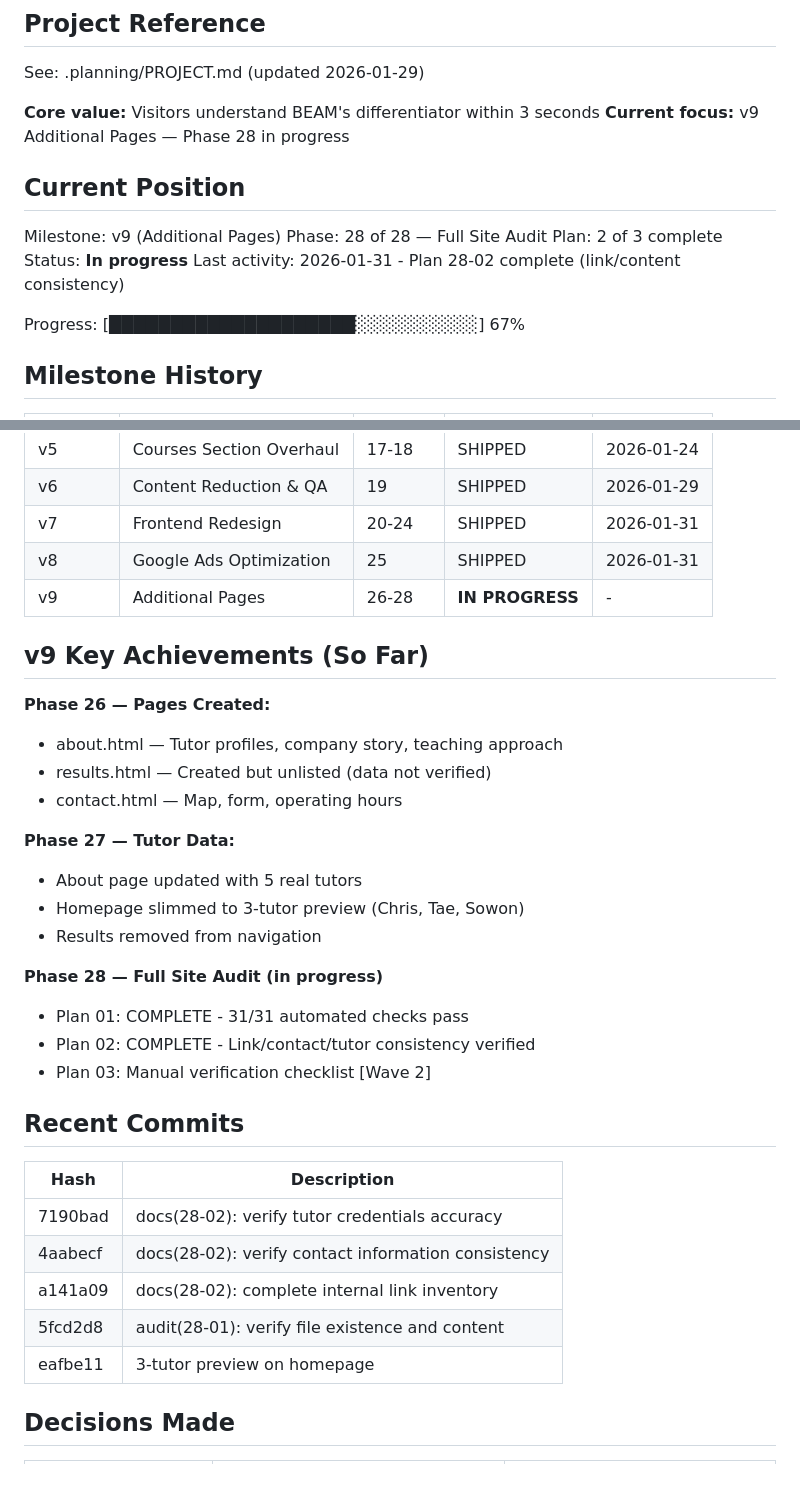
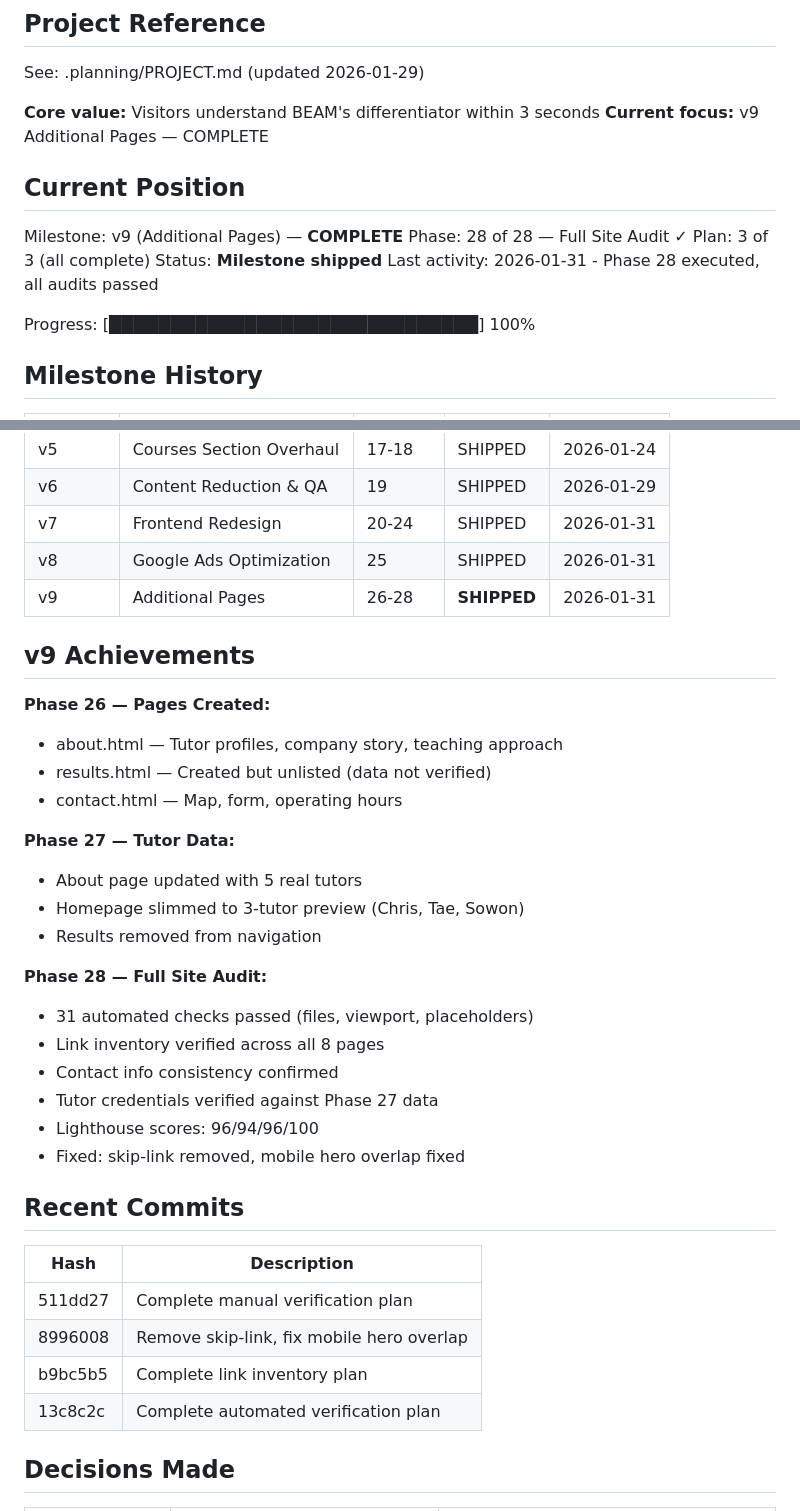
Before and after one commit to jimbobbibong-max/Beamacademy.info, a Markdown page: .planning/STATE.md, 2 parts joined by grey strips. Drawn GitHub-style; blank space fills up the shorter version.

```diff
--- a/.planning/STATE.md
+++ b/.planning/STATE.md
@@ -5,17 +5,17 @@
 See: .planning/PROJECT.md (updated 2026-01-29)
 
 **Core value:** Visitors understand BEAM's differentiator within 3 seconds
-**Current focus:** v9 Additional Pages — Phase 28 in progress
+**Current focus:** v9 Additional Pages — COMPLETE
 
 ## Current Position
 
-Milestone: v9 (Additional Pages)
-Phase: 28 of 28 — Full Site Audit
-Plan: 2 of 3 complete
-Status: **In progress**
-Last activity: 2026-01-31 - Plan 28-02 complete (link/content consistency)
+Milestone: v9 (Additional Pages) — **COMPLETE**
+Phase: 28 of 28 — Full Site Audit ✓
+Plan: 3 of 3 (all complete)
+Status: **Milestone shipped**
+Last activity: 2026-01-31 - Phase 28 executed, all audits passed
 
-Progress: [████████████████████░░░░░░░░░░] 67%
+Progress: [██████████████████████████████] 100%
 
 ## Milestone History
 
@@ -29,9 +29,9 @@ Progress: [████████████████████░░░
 | v6 | Content Reduction & QA | 19 | SHIPPED | 2026-01-29 |
 | v7 | Frontend Redesign | 20-24 | SHIPPED | 2026-01-31 |
 | v8 | Google Ads Optimization | 25 | SHIPPED | 2026-01-31 |
-| v9 | Additional Pages | 26-28 | **IN PROGRESS** | - |
+| v9 | Additional Pages | 26-28 | **SHIPPED** | 2026-01-31 |
 
-## v9 Key Achievements (So Far)
+## v9 Achievements
 
 **Phase 26 — Pages Created:**
 - about.html — Tutor profiles, company story, teaching approach
@@ -43,20 +43,22 @@ Progress: [████████████████████░░░
 - Homepage slimmed to 3-tutor preview (Chris, Tae, Sowon)
 - Results removed from navigation
 
-**Phase 28 — Full Site Audit (in progress)**
-- Plan 01: COMPLETE - 31/31 automated checks pass
-- Plan 02: COMPLETE - Link/contact/tutor consistency verified
-- Plan 03: Manual verification checklist [Wave 2]
+**Phase 28 — Full Site Audit:**
+- 31 automated checks passed (files, viewport, placeholders)
+- Link inventory verified across all 8 pages
+- Contact info consistency confirmed
+- Tutor credentials verified against Phase 27 data
+- Lighthouse scores: 96/94/96/100
+- Fixed: skip-link removed, mobile hero overlap fixed
 
 ## Recent Commits
 
 | Hash | Description |
 |------|-------------|
-| 7190bad | docs(28-02): verify tutor credentials accuracy |
-| 4aabecf | docs(28-02): verify contact information consistency |
-| a141a09 | docs(28-02): complete internal link inventory |
-| 5fcd2d8 | audit(28-01): verify file existence and content |
-| eafbe11 | 3-tutor preview on homepage |
+| 511dd27 | Complete manual verification plan |
+| 8996008 | Remove skip-link, fix mobile hero overlap |
+| b9bc5b5 | Complete link inventory plan |
+| 13c8c2c | Complete automated verification plan |
 
 ## Decisions Made
 
```
Also changed, not shown: other parts of .planning/STATE.md (+4 -5 lines), .planning/ROADMAP.md (+15 -15 lines), 1 other file.
